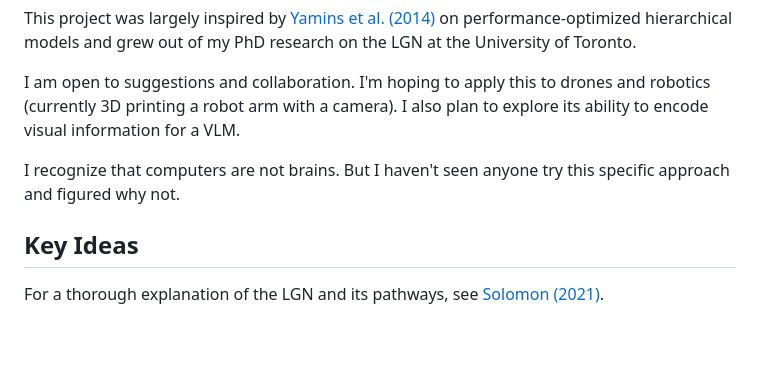
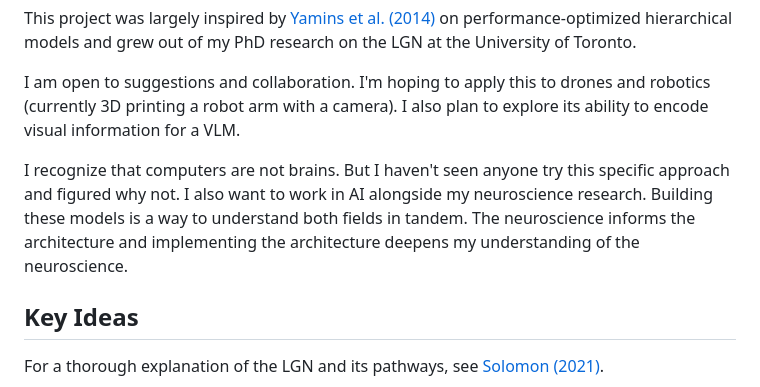
Before and after one commit to DJLougen/MPKnet, a Markdown page: README.md, the part around the change. GitHub-like rendering; blank space fills up the shorter version.

Commit message:
Add note on bidirectional learning between AI and neuroscience
🤖 Generated with [Claude Code](https://claude.com/claude-code)

Co-Authored-By: Claude Opus 4.5 <noreply@anthropic.com>

```diff
--- a/README.md
+++ b/README.md
@@ -63,7 +63,7 @@ This project was largely inspired by [Yamins et al. (2014)](https://www.pnas.org
 
 I am open to suggestions and collaboration. I'm hoping to apply this to drones and robotics (currently 3D printing a robot arm with a camera). I also plan to explore its ability to encode visual information for a VLM.
 
-I recognize that computers are not brains. But I haven't seen anyone try this specific approach and figured why not.
+I recognize that computers are not brains. But I haven't seen anyone try this specific approach and figured why not. I also want to work in AI alongside my neuroscience research. Building these models is a way to understand both fields in tandem. The neuroscience informs the architecture and implementing the architecture deepens my understanding of the neuroscience.
 
 ## Key Ideas
 
```
